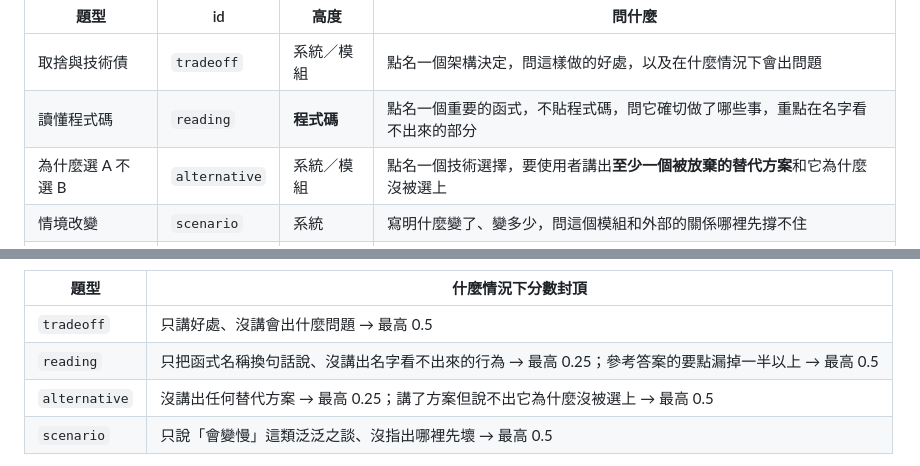
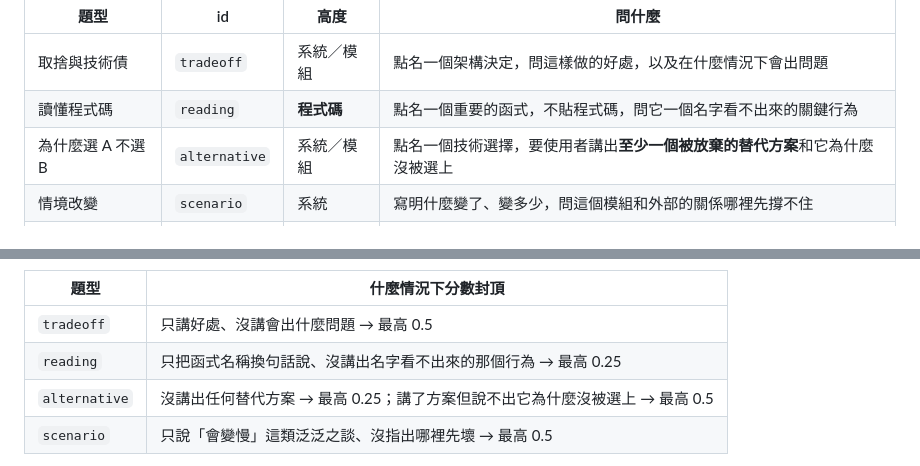
Before and after one commit to nvlznn/kenmap, a Markdown page: comprehend/SKILL.md, 2 parts joined by grey strips. GitHub-like rendering.

```diff
--- a/comprehend/SKILL.md
+++ b/comprehend/SKILL.md
@@ -88,7 +89,7 @@ description: Quiz yourself on one module of this repo and record how well you st
 | 題型 | id | 高度 | 問什麼 |
 |---|---|---|---|
 | 取捨與技術債 | `tradeoff` | 系統／模組 | 點名一個架構決定，問這樣做的好處，以及在什麼情況下會出問題 |
-| 讀懂程式碼 | `reading` | **程式碼** | 點名一個重要的函式，不貼程式碼，問它確切做了哪些事，重點在名字看不出來的部分 |
+| 讀懂程式碼 | `reading` | **程式碼** | 點名一個重要的函式，不貼程式碼，問它一個名字看不出來的關鍵行為 |
 | 為什麼選 A 不選 B | `alternative` | 系統／模組 | 點名一個技術選擇，要使用者講出**至少一個被放棄的替代方案**和它為什麼沒被選上 |
 | 情境改變 | `scenario` | 系統 | 寫明什麼變了、變多少，問這個模組和外部的關係哪裡先撐不住 |
 | 為什麼這樣設計 | `why` | 模組 | 點名一條責任邊界或資料流，問反過來做會發生什麼 |
@@ -135,7 +135,7 @@ description: Quiz yourself on one module of this repo and record how well you st
 | 題型 | 什麼情況下分數封頂 |
 |---|---|
 | `tradeoff` | 只講好處、沒講會出什麼問題 → 最高 0.5 |
-| `reading` | 只把函式名稱換句話說、沒講出名字看不出來的行為 → 最高 0.25；參考答案的要點漏掉一半以上 → 最高 0.5 |
+| `reading` | 只把函式名稱換句話說、沒講出名字看不出來的那個行為 → 最高 0.25 |
 | `alternative` | 沒講出任何替代方案 → 最高 0.25；講了方案但說不出它為什麼沒被選上 → 最高 0.5 |
 | `scenario` | 只說「會變慢」這類泛泛之談、沒指出哪裡先壞 → 最高 0.5 |
 
```
Also changed, not shown: other parts of comprehend/SKILL.md (+7 -7 lines), docs/GUIDE.md (+2 -2 lines).
